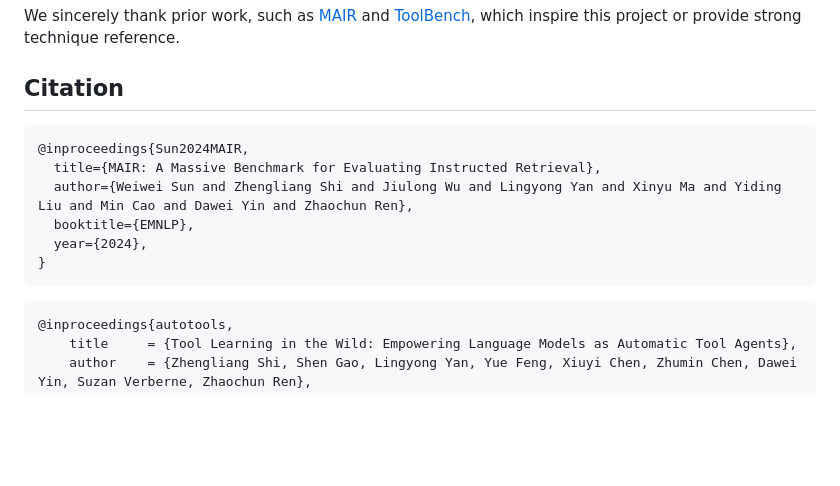
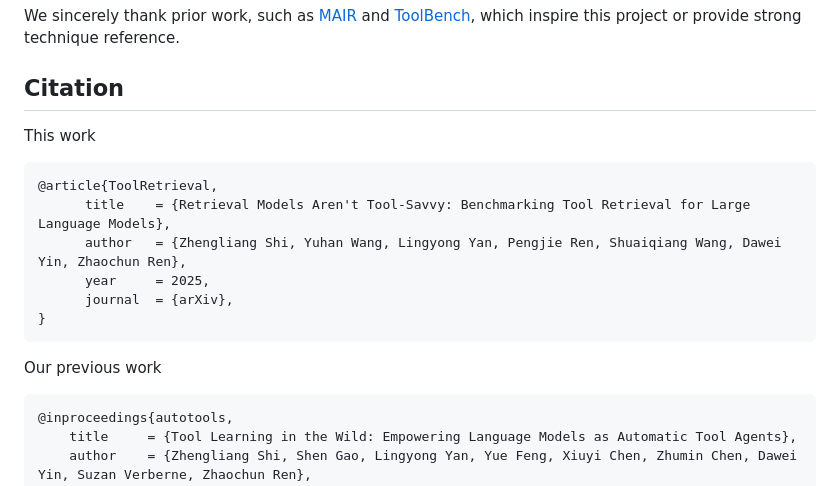
Before and after one commit to mangopy/tool-retrieval-benchmark, a Markdown page: README.md, the part around the change. GitHub-like rendering; blank space fills up the shorter version.

````diff
--- a/README.md
+++ b/README.md
@@ -82,15 +82,16 @@ We sincerely thank prior work, such as [MAIR](https://github.com/sunnweiwei/MAIR
 
 
 ## Citation
+This work
 ```text
-@inproceedings{Sun2024MAIR,
-  title={MAIR: A Massive Benchmark for Evaluating Instructed Retrieval},
-  author={Weiwei Sun and Zhengliang Shi and Jiulong Wu and Lingyong Yan and Xinyu Ma and Yiding Liu and Min Cao and Dawei Yin and Zhaochun Ren},
-  booktitle={EMNLP},
-  year={2024},
+@article{ToolRetrieval,
+      title    = {Retrieval Models Aren't Tool-Savvy: Benchmarking Tool Retrieval for Large Language Models},
+      author   = {Zhengliang Shi, Yuhan Wang, Lingyong Yan, Pengjie Ren, Shuaiqiang Wang, Dawei Yin, Zhaochun Ren},
+      year     = 2025,
+      journal  = {arXiv},
 }
 ```
-
+Our previous work
 ```text
 @inproceedings{autotools,
 	title     = {Tool Learning in the Wild: Empowering Language Models as Automatic Tool Agents},
````
